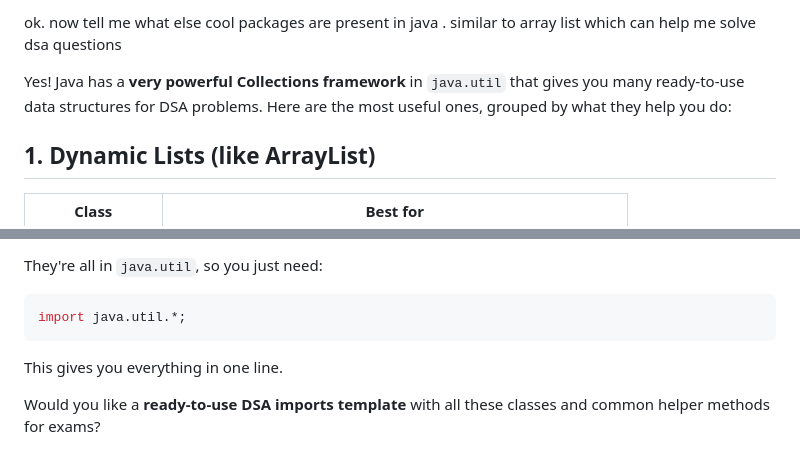
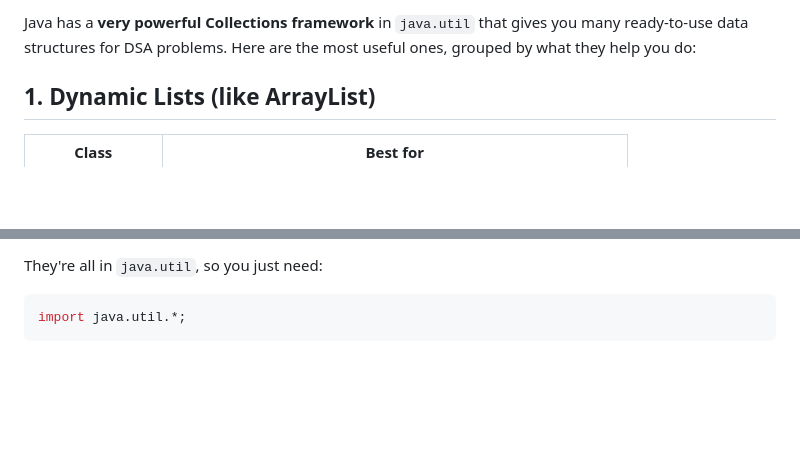
Before and after one commit to ratandeep1017/DSA-Bootcamp-2026, a Markdown page: tolearn.md, 2 parts joined by grey strips. Rendered like a GitHub page; blank space fills up the shorter version.

````diff
--- a/tolearn.md
+++ b/tolearn.md
@@ -1,6 +1,4 @@
-ok. now tell me what else cool  packages are present in java . similar to array list which can help me solve dsa questions
-
-Yes! Java has a **very powerful Collections framework** in `java.util` that gives you many ready-to-use data structures for DSA problems. Here are the most useful ones, grouped by what they help you do:
+Java has a **very powerful Collections framework** in `java.util` that gives you many ready-to-use data structures for DSA problems. Here are the most useful ones, grouped by what they help you do:
 
 ## 1. Dynamic Lists (like ArrayList)
 
@@ -87,7 +85,3 @@ They're all in `java.util`, so you just need:
 ```java
 import java.util.*;
 ```
-
-This gives you everything in one line.
-
-Would you like a **ready-to-use DSA imports template** with all these classes and common helper methods for exams?
````
